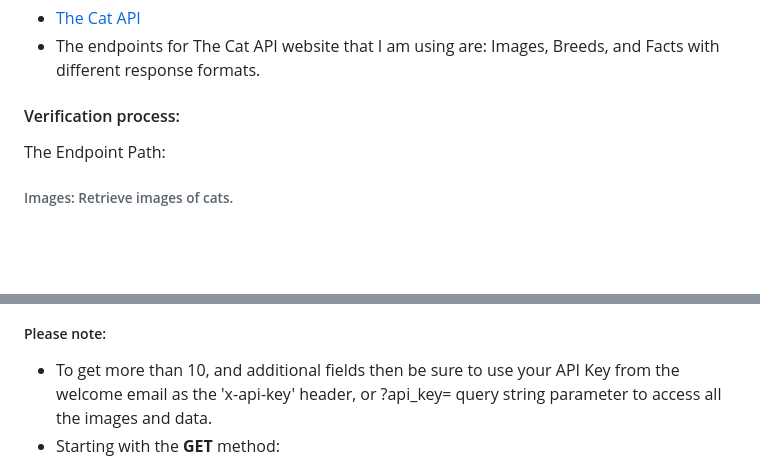
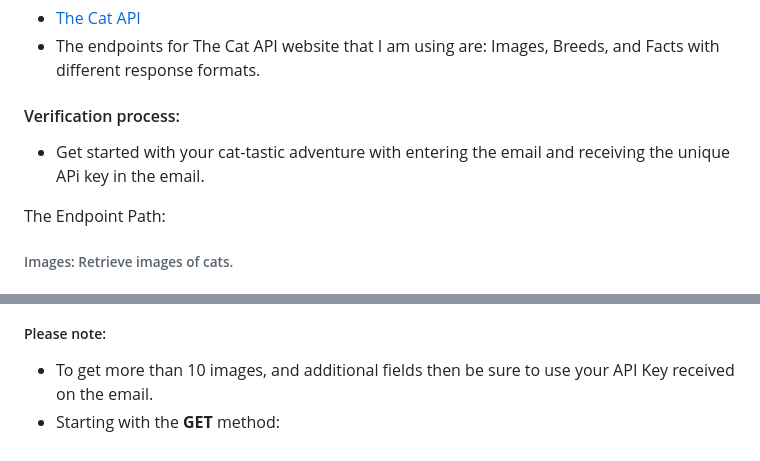
Before and after one commit to Iulia-Calota/API-Manual-Testing-Collection-Postman, a Markdown page: README.md, 2 parts joined by grey strips. GitHub-like rendering; blank space fills up the shorter version.

```diff
--- a/README.md
+++ b/README.md
@@ -167,6 +167,8 @@ This project illustrates the knowledge I gained after completing both Manual and
 - [The Cat API](https://thecatapi.com/)
 - The endpoints for The Cat API website that I am using are: Images, Breeds, and Facts with different response formats.
 #### Verification process:
+- Get started with your cat-tastic adventure with entering the email and receiving the unique APi key in the email.
+
 The Endpoint Path:
 ###### Images: Retrieve images of cats.
 ###### Breeds: Get information about different cat breeds.
@@ -184,5 +186,5 @@ The Endpoint Path:
 ![The sleepy cat](image-11.png)
 
 ##### Please note:
-- To get more than 10, and additional fields then be sure to use your API Key from the welcome email as the 'x-api-key' header, or ?api_key= query string parameter to access all the images and data.
+- To get more than 10 images, and additional fields then be sure to use your API Key received on the email.
 - Starting with the **GET** method:
```
Also changed, not shown: other parts of README.md (+2 -1 lines).
